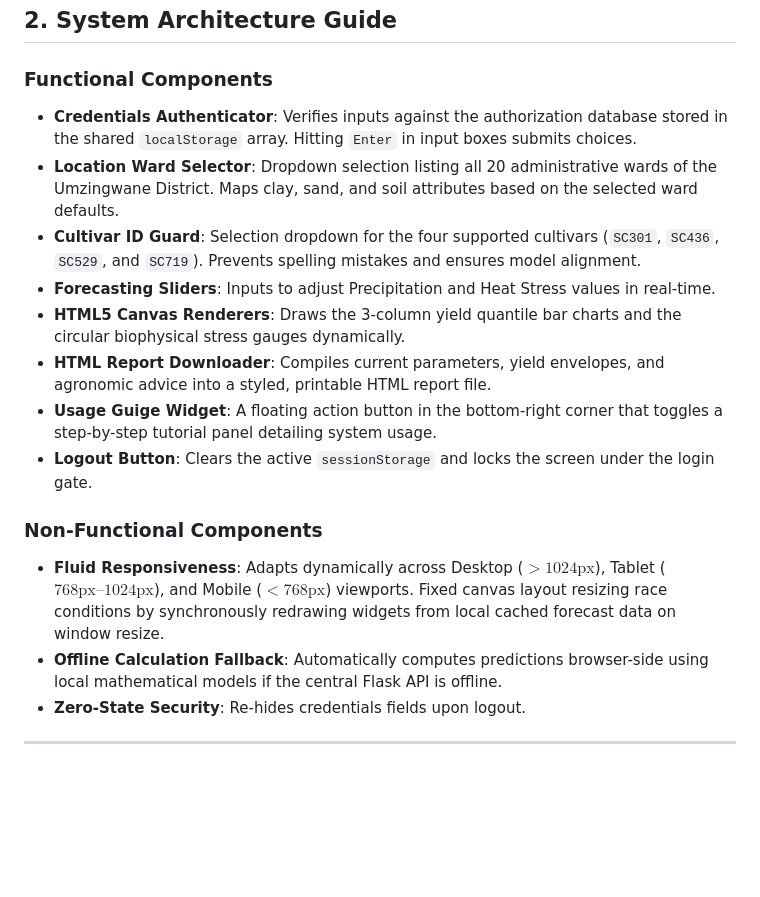
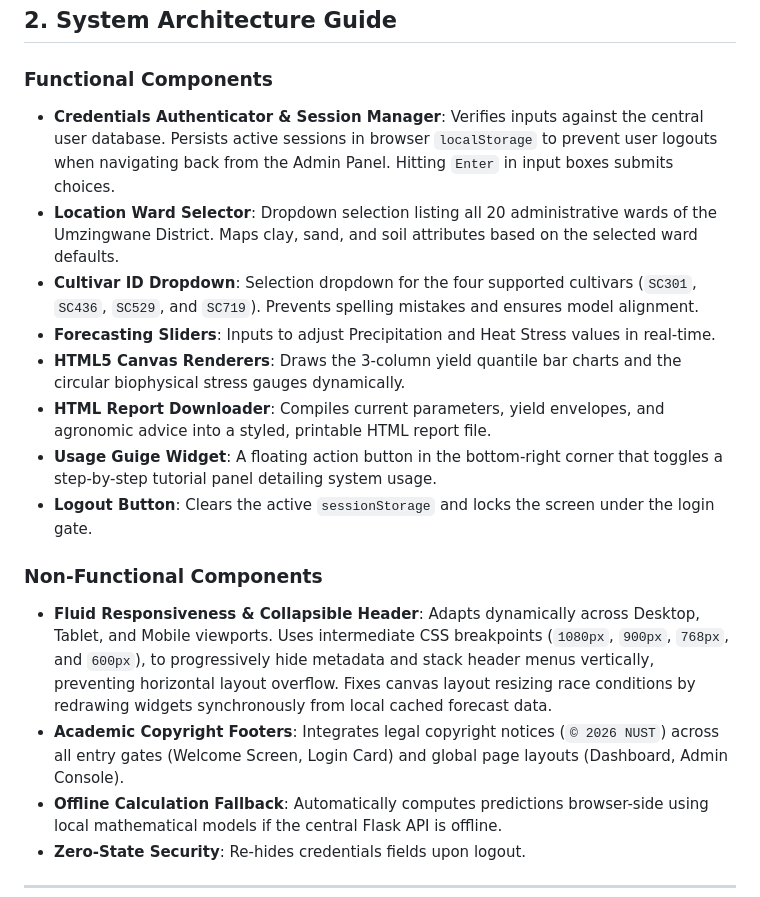
Before and after one commit to maldima11/channels-myp-26, a Markdown page: web/README.md, the part around the change. GitHub-like rendering; blank space fills up the shorter version.

```diff
--- a/web/README.md
+++ b/web/README.md
@@ -25,9 +25,9 @@ Represents the thermal crop stress calculated from ambient air and land surface
 ## 2. System Architecture Guide
 
 ### Functional Components
-*   **Credentials Authenticator**: Verifies inputs against the authorization database stored in the shared `localStorage` array. Hitting `Enter` in input boxes submits choices.
+*   **Credentials Authenticator & Session Manager**:  Verifies inputs against the central user database. Persists active sessions in browser `localStorage` to prevent user logouts when navigating back from the Admin Panel. Hitting `Enter` in input boxes submits choices.
 *   **Location Ward Selector**: Dropdown selection listing all 20 administrative wards of the Umzingwane District. Maps clay, sand, and soil attributes based on the selected ward defaults.
-*   **Cultivar ID Guard**: Selection dropdown for the four supported cultivars (`SC301`, `SC436`, `SC529`, and `SC719`). Prevents spelling mistakes and ensures model alignment.
+*   **Cultivar ID Dropdown**: Selection dropdown for the four supported cultivars (`SC301`, `SC436`, `SC529`, and `SC719`). Prevents spelling mistakes and ensures model alignment.
 *   **Forecasting Sliders**: Inputs to adjust Precipitation and Heat Stress values in real-time.
 *   **HTML5 Canvas Renderers**: Draws the 3-column yield quantile bar charts and the circular biophysical stress gauges dynamically.
 *   **HTML Report Downloader**: Compiles current parameters, yield envelopes, and agronomic advice into a styled, printable HTML report file.
@@ -35,7 +35,8 @@ Represents the thermal crop stress calculated from ambient air and land surface
 *   **Logout Button**: Clears the active `sessionStorage` and locks the screen under the login gate.
 
 ### Non-Functional Components
-*   **Fluid Responsiveness**: Adapts dynamically across Desktop ($>1024\text{px}$), Tablet ($768\text{px}\text{--}1024\text{px}$), and Mobile ($<768\text{px}$) viewports. Fixed canvas layout resizing race conditions by synchronously redrawing widgets from local cached forecast data on window resize.
+*   **Fluid Responsiveness & Collapsible Header**: Adapts dynamically across Desktop, Tablet, and Mobile viewports. Uses intermediate CSS breakpoints (`1080px`, `900px`, `768px`, and `600px`), to progressively hide metadata and stack header menus vertically, preventing horizontal layout overflow. Fixes canvas layout resizing race conditions by redrawing widgets synchronously from local cached forecast data.
+*   **Academic Copyright Footers**:  Integrates legal copyright notices (`© 2026 NUST`) across all entry gates (Welcome Screen, Login Card) and global page layouts (Dashboard, Admin Console).
 *   **Offline Calculation Fallback**: Automatically computes predictions browser-side using local mathematical models if the central Flask API is offline.
 *   **Zero-State Security**: Re-hides credentials fields upon logout.
 
```
